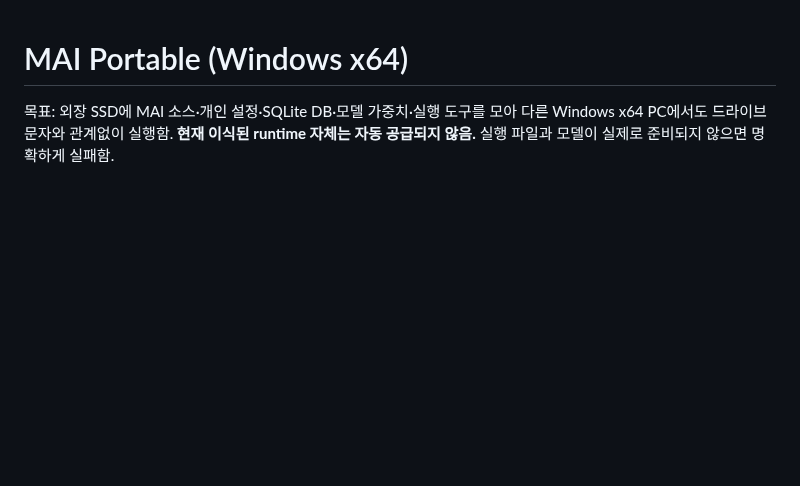
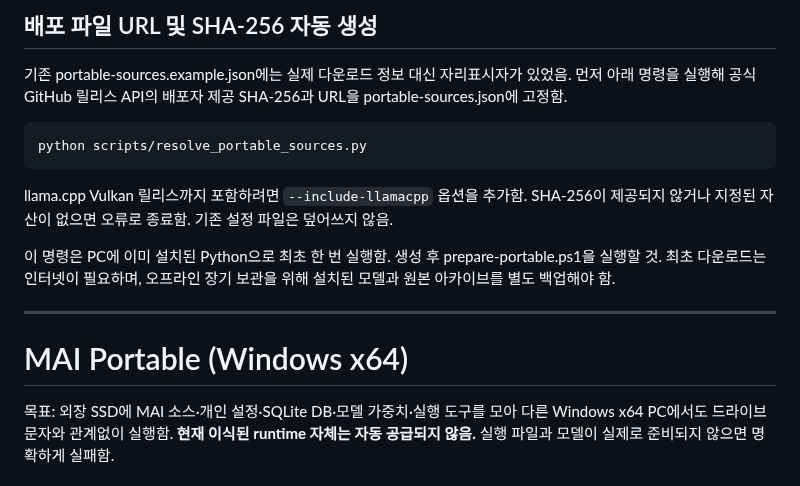
Before and after one commit to FoggyCaligo/MAI_MyAI_sllm, a Markdown page: docs/portable-windows.md, the part around the change. Drawn GitHub-style; blank space fills up the shorter version.

Commit message:
docs: resolve real official release sources before portable preparation

````diff
--- a/docs/portable-windows.md
+++ b/docs/portable-windows.md
@@ -1,3 +1,16 @@
+## 배포 파일 URL 및 SHA-256 자동 생성
+
+기존 portable-sources.example.json에는 실제 다운로드 정보 대신 자리표시자가 있었음. 먼저 아래 명령을 실행해 공식 GitHub 릴리스 API의 배포자 제공 SHA-256과 URL을 portable-sources.json에 고정함.
+
+```bash
+python scripts/resolve_portable_sources.py
+```
+
+llama.cpp Vulkan 릴리스까지 포함하려면 `--include-llamacpp` 옵션을 추가함. SHA-256이 제공되지 않거나 지정된 자산이 없으면 오류로 종료함. 기존 설정 파일은 덮어쓰지 않음.
+
+이 명령은 PC에 이미 설치된 Python으로 최초 한 번 실행함. 생성 후 prepare-portable.ps1을 실행할 것. 최초 다운로드는 인터넷이 필요하며, 오프라인 장기 보관을 위해 설치된 모델과 원본 아카이브를 별도 백업해야 함.
+
+---
 # MAI Portable (Windows x64)
 
 목표: 외장 SSD에 MAI 소스·개인 설정·SQLite DB·모델 가중치·실행 도구를 모아 다른 Windows x64 PC에서도 드라이브 문자와 관계없이 실행함. **현재 이식된 runtime 자체는 자동 공급되지 않음.** 실행 파일과 모델이 실제로 준비되지 않으면 명확하게 실패함.
````
